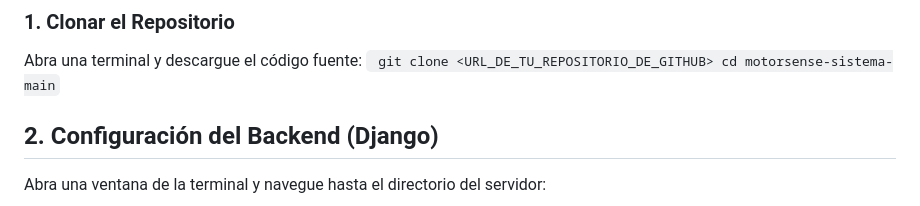
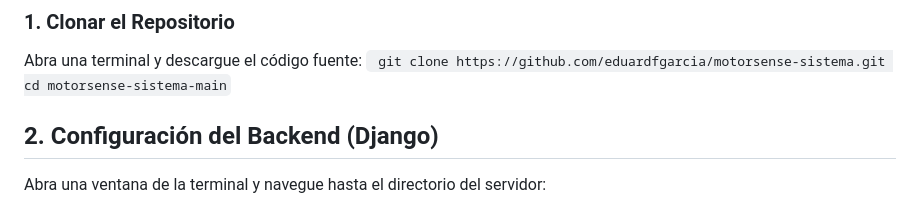
Before and after one commit to eduardfgarcia/motorsense-sistema, a Markdown page: frontend/README.md, the part around the change. Rendered like a GitHub page.

```diff
--- a/frontend/README.md
+++ b/frontend/README.md
@@ -35,7 +35,7 @@ Siga estos pasos en orden estricto para levantar el sistema completo en cualquie
 ### 1. Clonar el Repositorio
 Abra una terminal y descargue el código fuente:
 `
-git clone <URL_DE_TU_REPOSITORIO_DE_GITHUB>
+git clone https://github.com/eduardfgarcia/motorsense-sistema.git
 cd motorsense-sistema-main`
 
 ## 2. Configuración del Backend (Django)
```
